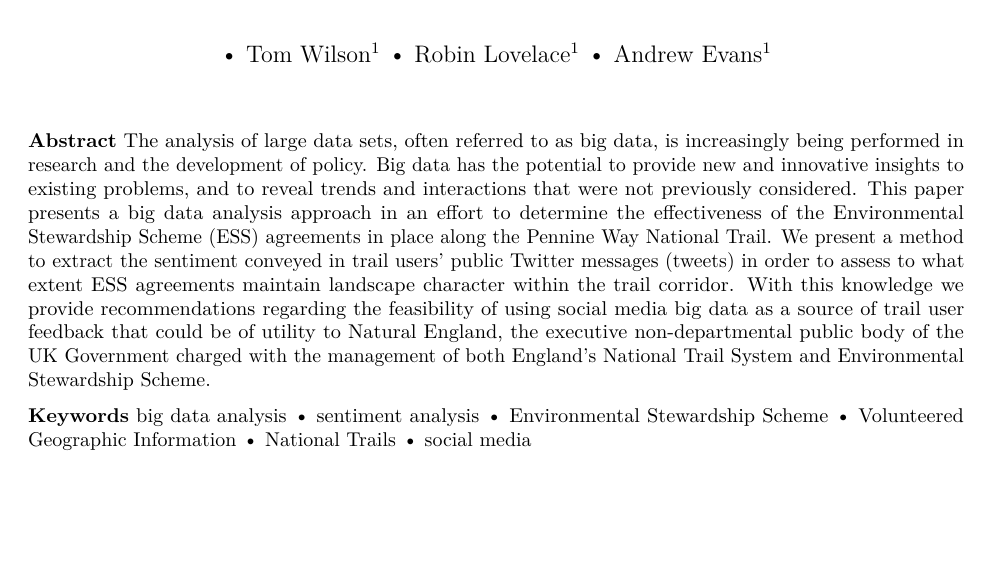
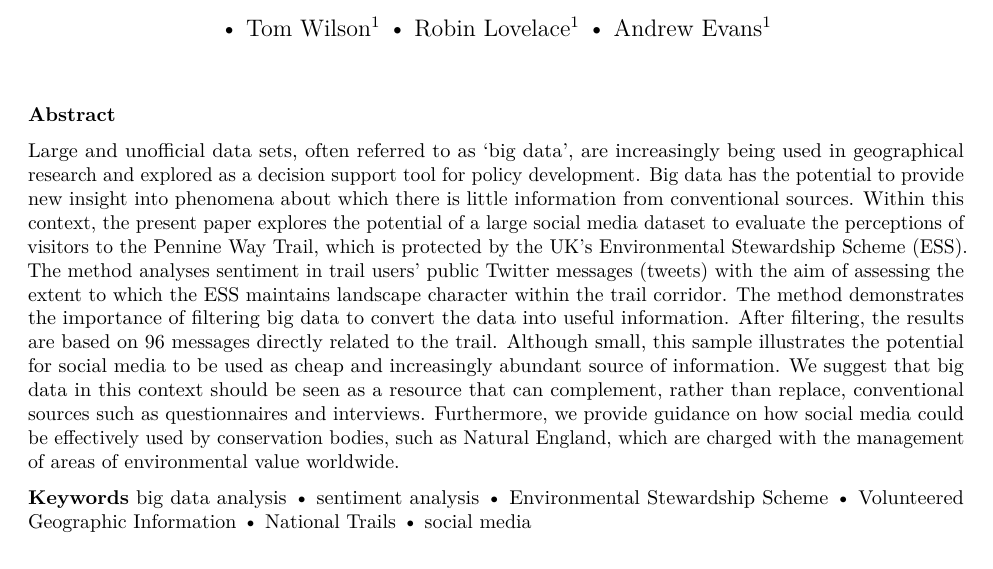
Before and after one commit to tteokboki/pennine-tweets, an R Markdown document (ASAP/ASAP-paper.Rmd): part of page 1 of 13, cut so that both start at the same text, the shorter picture padded with empty space. Rendered offline with R 4.5, knitr and Pandoc, then LaTeX, with nearby package versions.

Commit message:
Update abstract

```diff
--- a/ASAP/ASAP-paper.Rmd
+++ b/ASAP/ASAP-paper.Rmd
@@ -24,7 +24,17 @@ lapply(pkgs, library, character.only = T)
 
 
 
-**Abstract** The analysis of large data sets, often referred to as big data, is increasingly being performed in research and the development of policy. Big data has the potential to provide new and innovative insights to existing problems, and to reveal trends and interactions that were not previously considered. This paper presents a big data analysis approach in an effort to determine the effectiveness of the Environmental Stewardship Scheme (ESS) agreements in place along the Pennine Way National Trail. We present a method to extract the sentiment conveyed in trail users' public Twitter messages (tweets) in order to assess to what extent ESS agreements maintain landscape character within the trail corridor. With this knowledge we provide recommendations regarding the feasibility of using social media big data as a source of trail user feedback that could be of utility to Natural England, the executive non-departmental public body of the UK Government charged with the management of both England's National Trail System and Environmental Stewardship Scheme.
+**Abstract**
+
+Large and unofficial data sets, often referred to as 'big data', are increasingly being used in geographical research and explored as a decision support tool for policy development.
+Big data has the potential to provide new insight into phenomena about which there is little information from conventional sources.
+Within this context, the present paper explores the potential of a large social media dataset to evaluate the perceptions of visitors to the Pennine Way Trail, which is protected by the UK's Environmental Stewardship Scheme (ESS).
+The method analyses sentiment in trail users' public Twitter messages (tweets) with the aim of assessing the extent to which the ESS maintains landscape character within the trail corridor.
+The method demonstrates the importance of filtering big data to convert the data into useful information.
+After filtering, the results are based on 96 messages directly related to the trail.
+Although small, this sample illustrates the potential for social media to be used as cheap and increasingly abundant source of information.
+We suggest that big data in this context should be seen as a resource that can complement, rather than replace, conventional sources such as questionnaires and interviews.
+Furthermore, we provide guidance on how social media could be effectively used by conservation bodies, such as Natural England, which are charged with the management of areas of environmental value worldwide.
 
 
 **Keywords** big data analysis &#8226; sentiment analysis &#8226; Environmental Stewardship Scheme &#8226; Volunteered Geographic Information &#8226; National Trails &#8226; social media
```
Also changed, not shown: 2 other files.
